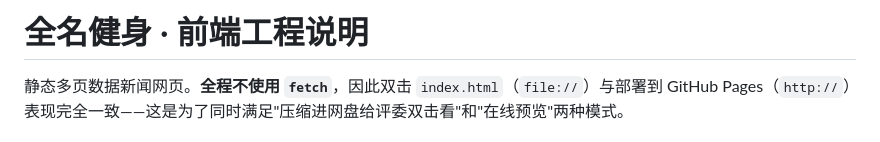
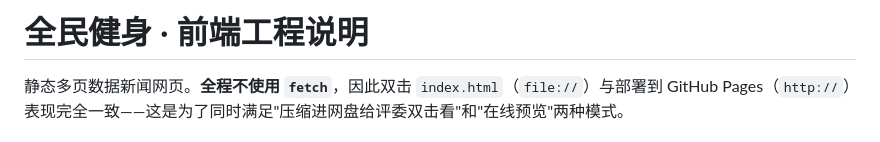
Before and after one commit to Xingyu025/national-fitness, a Markdown page: README.md, the part around the change. Drawn GitHub-style.

Commit message:
Update project title in README.md

```diff
--- a/README.md
+++ b/README.md
@@ -1,4 +1,4 @@
-# 全名健身 · 前端工程说明
+# 全民健身 · 前端工程说明
 
 静态多页数据新闻网页。**全程不使用 `fetch`**，因此双击 `index.html`（`file://`）与部署到
 GitHub Pages（`http://`）表现完全一致——这是为了同时满足"压缩进网盘给评委双击看"和"在线预览"两种模式。
```
